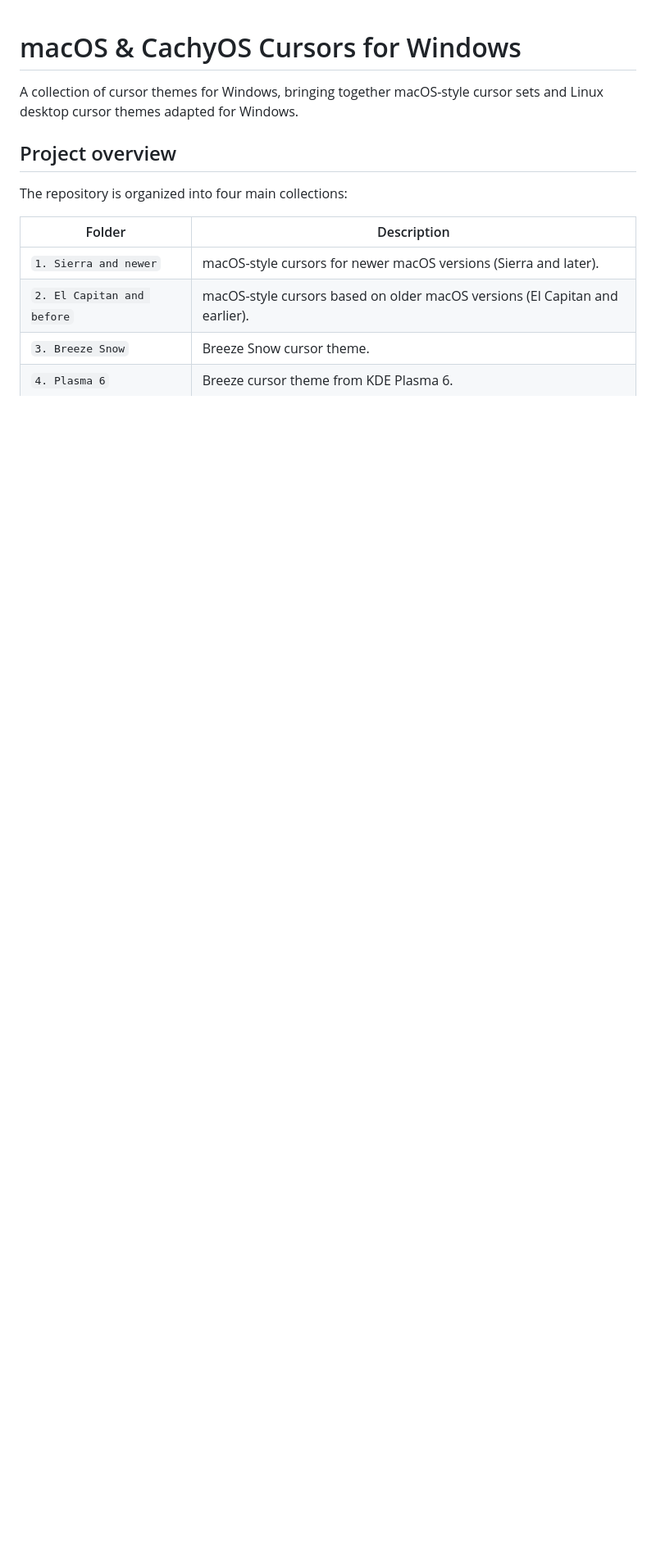
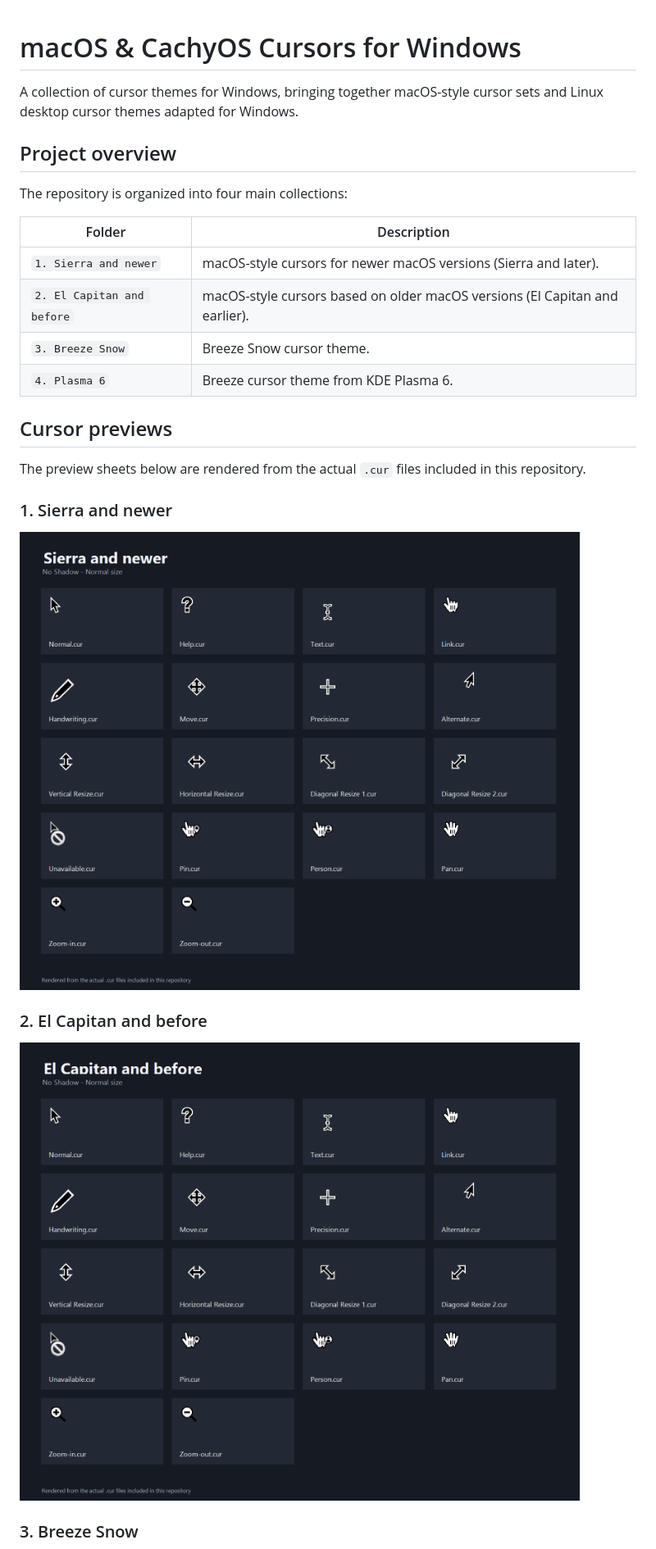
Before and after one commit to Eclipse-Walker/macOS-CachyOS-Cursors-for-Windows, a Markdown page: README.md, the part around one of its changes. Shown at 82% size. Rendered like a GitHub page; pictures changed too: previews/el-capitan-and-before.png (added), previews/sierra-and-newer.png (added); blank space fills up the shorter version.

Commit message:
chore: add cursor preview images to README

```diff
--- a/README.md
+++ b/README.md
@@ -12,3 +12,18 @@ The repository is organized into four main collections:
 | `2. El Capitan and before` | macOS-style cursors based on older macOS versions (El Capitan and earlier). |
 | `3. Breeze Snow` | Breeze Snow cursor theme. |
 | `4. Plasma 6` | Breeze cursor theme from KDE Plasma 6. |
+
+## Cursor previews
+
+The preview sheets below are rendered from the actual `.cur` files included in this repository.
+
+### 1. Sierra and newer
+
+![Sierra and newer cursor preview](previews/sierra-and-newer.png)
+
+### 2. El Capitan and before
+
+![El Capitan and before cursor preview](previews/el-capitan-and-before.png)
+
+### 3. Breeze Snow
+
```
Also changed, not shown: other parts of README.md (+7 -0 lines), previews/breeze-snow.png (added), previews/plasma-6.png (added).
